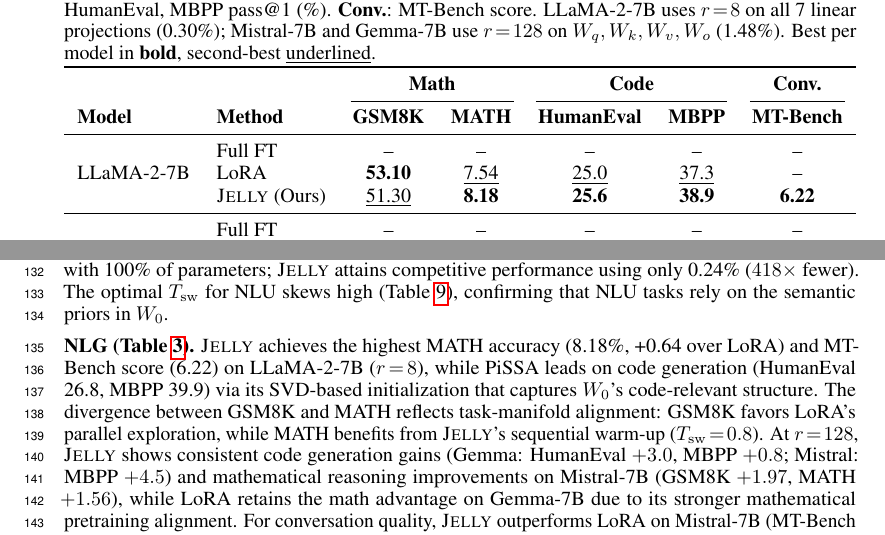
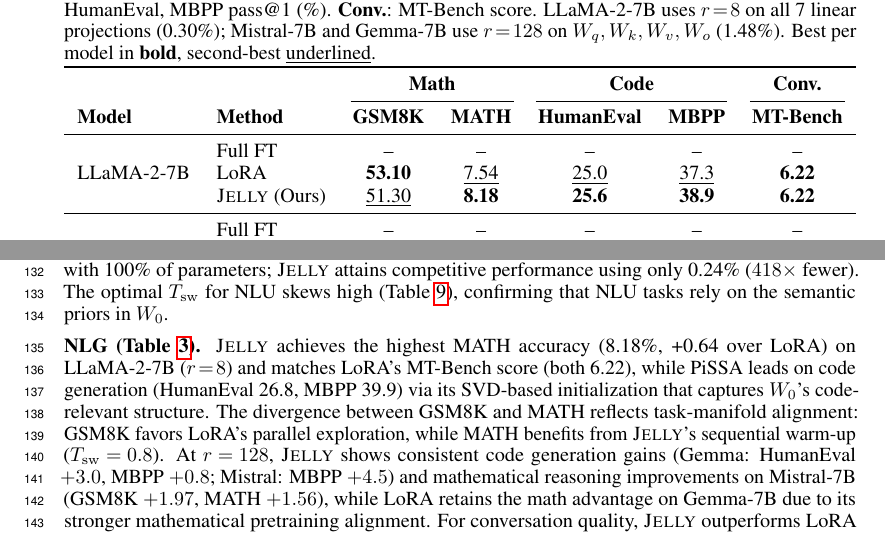
Before and after one commit to merrybabyxmas/PAPER_PORTAL, a LaTeX paper (main.tex): two parts of page 6 of 15, joined at a grey line, cut so that both start at the same text. Compiled offline with pdfLaTeX.

Commit message:
Fill LLaMA-2-7B LoRA MT-Bench (6.22) and fix NLG analysis text
- tab:nlg_comprehensive: LoRA LLaMA-2-7B MT-Bench -- → 6.22 (ties with JELLY)
- Update NLG analysis: JELLY matches LoRA MT-Bench (both 6.22), not highest alone

Co-Authored-By: Claude Sonnet 4.6 <noreply@anthropic.com>

```diff
--- a/main.tex
+++ b/main.tex
@@ -362,7 +362,7 @@
 \midrule
 \multirow{3}{*}{LLaMA-2-7B}
 & Full FT & -- & -- & -- & -- & -- \\
-& LoRA & \textbf{53.10} & \underline{7.54} & \underline{25.0} & \underline{37.3} & -- \\
+& LoRA & \textbf{53.10} & \underline{7.54} & \underline{25.0} & \underline{37.3} & \textbf{6.22} \\
 & \jelly{} (Ours) & \underline{51.30} & \textbf{8.18} & \textbf{25.6} & \textbf{38.9} & \textbf{6.22} \\
 \midrule
 \multirow{3}{*}{Mistral-7B}
@@ -379,7 +379,7 @@
 \end{table}
 \textbf{NLU (Table~\ref{tab:nlu}).} \jelly{} achieves the highest average score (87.19) among PEFT methods, outperforming PiSSA (86.60), DoRA (86.50), and LoRA (86.45). Full fine-tuning leads on MRPC and CoLA with 100\% of parameters; \jelly{} attains competitive performance using only 0.24\% ($418\times$ fewer). The optimal $\Tswitch$ for NLU skews high (Table~\ref{tab:nlu_ablation}), confirming that NLU tasks rely on the semantic priors in $\Wbase$.
 
-\textbf{NLG (Table~\ref{tab:nlg_comprehensive}).} \jelly{} achieves the highest MATH accuracy (8.18\%, +0.64 over LoRA) and MT-Bench score (6.22) on LLaMA-2-7B ($r\!=\!8$), while PiSSA leads on code generation (HumanEval 26.8, MBPP 39.9) via its SVD-based initialization that captures $\Wbase$'s code-relevant structure.
+\textbf{NLG (Table~\ref{tab:nlg_comprehensive}).} \jelly{} achieves the highest MATH accuracy (8.18\%, +0.64 over LoRA) on LLaMA-2-7B ($r\!=\!8$) and matches LoRA's MT-Bench score (both 6.22), while PiSSA leads on code generation (HumanEval 26.8, MBPP 39.9) via its SVD-based initialization that captures $\Wbase$'s code-relevant structure.
 The divergence between GSM8K and MATH reflects task-manifold alignment: GSM8K favors LoRA's parallel exploration, while MATH benefits from \jelly{}'s sequential warm-up ($\Tswitch\!=\!0.8$).
 At $r\!=\!128$, \jelly{} shows consistent code generation gains (Gemma: HumanEval $+3.0$, MBPP $+0.8$; Mistral: MBPP $+4.5$) and mathematical reasoning improvements on Mistral-7B (GSM8K $+1.97$, MATH $+1.56$), while LoRA retains the math advantage on Gemma-7B due to its stronger mathematical pretraining alignment. For conversation quality, \jelly{} outperforms LoRA on Mistral-7B (MT-Bench 6.94 vs.\ 6.74, $+0.20$), while both methods score nearly identically on Gemma-7B (LoRA 6.91, \jelly{} 6.89).
 Figure~\ref{fig:training_dynamics} visualizes the training dynamics.
```
